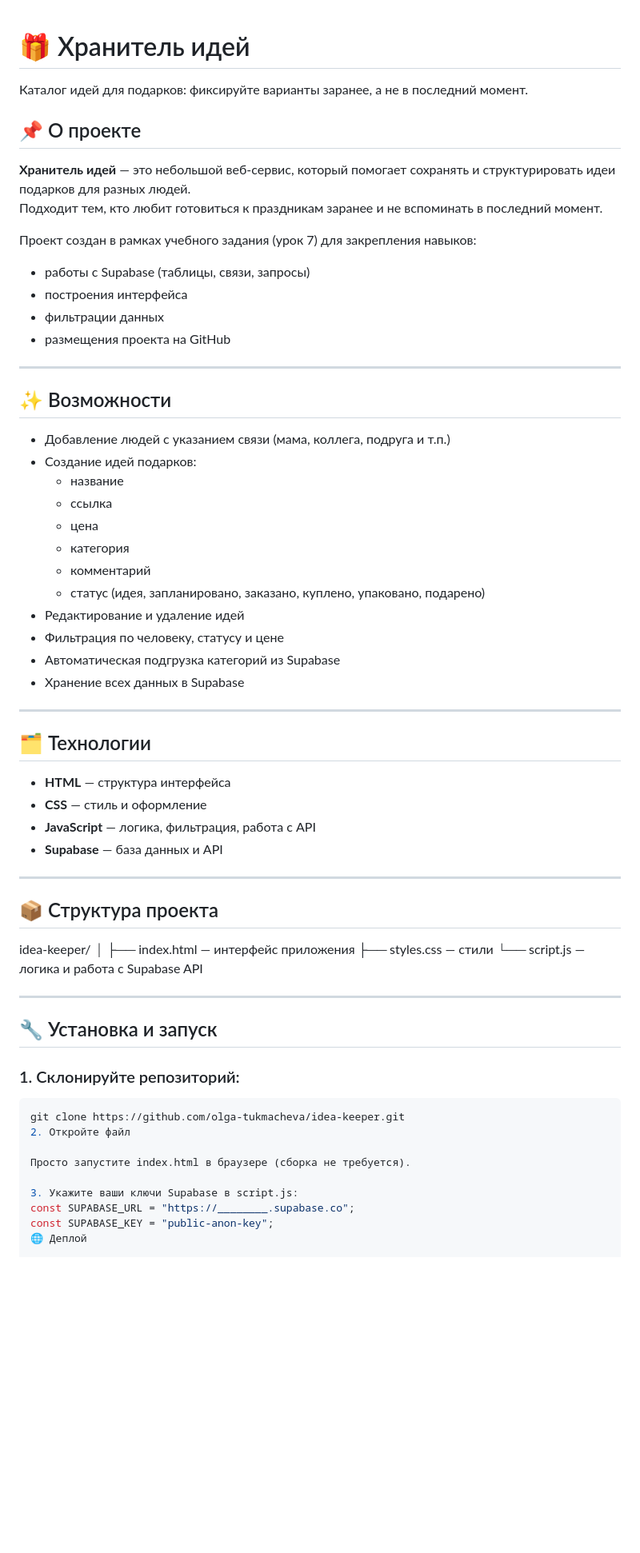
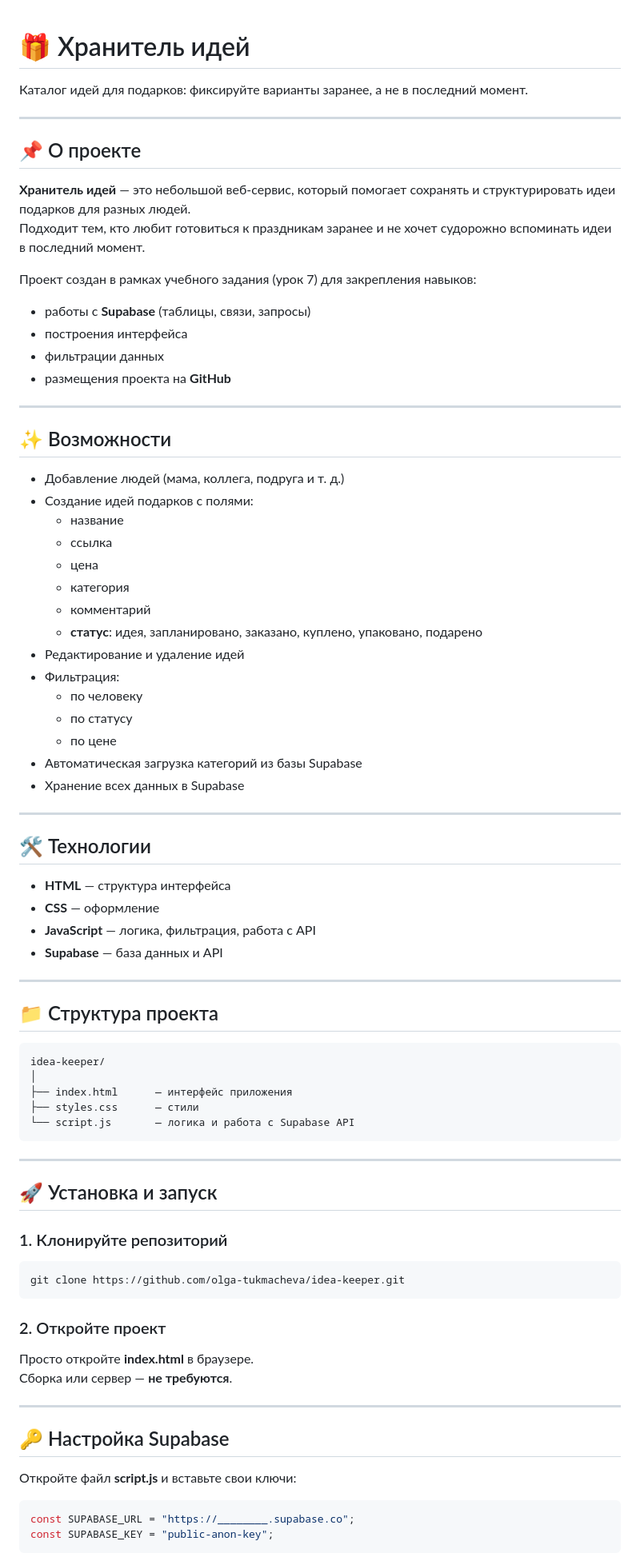
Before and after one commit to olga-tukmacheva/idea-keeper, a Markdown page: README.md, the part around one of its changes. Shown at 80% size. GitHub-like rendering; blank space fills up the shorter version.

````diff
--- a/README.md
+++ b/README.md
@@ -1,62 +1,85 @@
 # 🎁 Хранитель идей
+
 Каталог идей для подарков: фиксируйте варианты заранее, а не в последний момент.
 
+---
+
 ## 📌 О проекте
+
 **Хранитель идей** — это небольшой веб-сервис, который помогает сохранять и структурировать идеи подарков для разных людей.
-Подходит тем, кто любит готовиться к праздникам заранее и не вспоминать в последний момент.
+Подходит тем, кто любит готовиться к праздникам заранее и не хочет судорожно вспоминать идеи в последний момент.
 
 Проект создан в рамках учебного задания (урок 7) для закрепления навыков:
-- работы с Supabase (таблицы, связи, запросы)
+
+- работы с **Supabase** (таблицы, связи, запросы)
 - построения интерфейса
 - фильтрации данных
-- размещения проекта на GitHub
+- размещения проекта на **GitHub**
 
 ---
 
 ## ✨ Возможности
-- Добавление людей с указанием связи (мама, коллега, подруга и т.п.)
-- Создание идей подарков:
+
+- Добавление людей (мама, коллега, подруга и т. д.)
+- Создание идей подарков с полями:
   - название
   - ссылка
   - цена
   - категория
   - комментарий
-  - статус (идея, запланировано, заказано, куплено, упаковано, подарено)
+  - **статус**: идея, запланировано, заказано, куплено, упаковано, подарено
 - Редактирование и удаление идей
-- Фильтрация по человеку, статусу и цене
-- Автоматическая подгрузка категорий из Supabase
+- Фильтрация:
+  - по человеку
+  - по статусу
+  - по цене
+- Автоматическая загрузка категорий из базы Supabase
 - Хранение всех данных в Supabase
 
 ---
 
-## 🗂 Технологии
+## 🛠 Технологии
+
 - **HTML** — структура интерфейса
-- **CSS** — стиль и оформление
+- **CSS** — оформление
 - **JavaScript** — логика, фильтрация, работа с API
 - **Supabase** — база данных и API
 
 ---
 
-## 📦 Структура проекта
+## 📁 Структура проекта
+
+```
 idea-keeper/
 │
-├── index.html — интерфейс приложения
-├── styles.css — стили
-└── script.js — логика и работа с Supabase API
+├── index.html      — интерфейс приложения
+├── styles.css      — стили
+└── script.js       — логика и работа с Supabase API
+```
 
 ---
 
-## 🔧 Установка и запуск
+## 🚀 Установка и запуск
 
-### 1. Склонируйте репозиторий:
+### 1. Клонируйте репозиторий
+
 ```bash
 git clone https://github.com/olga-tukmacheva/idea-keeper.git
-2. Откройте файл
+```
 
-Просто запустите index.html в браузере (сборка не требуется).
+### 2. Откройте проект
 
-3. Укажите ваши ключи Supabase в script.js:
+Просто откройте **index.html** в браузере.
+Сборка или сервер — **не требуются**.
+
+---
+
+## 🔑 Настройка Supabase
+
+Откройте файл **script.js** и вставьте свои ключи:
+
+```js
 const SUPABASE_URL = "https://________.supabase.co";
 const SUPABASE_KEY = "public-anon-key";
-🌐 Деплой
+```
 
````
Also changed, not shown: other parts of README.md (+47 -38 lines).
